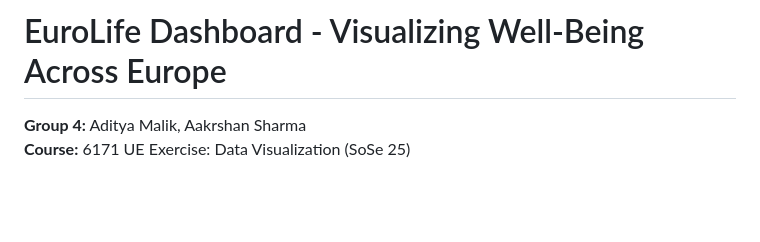
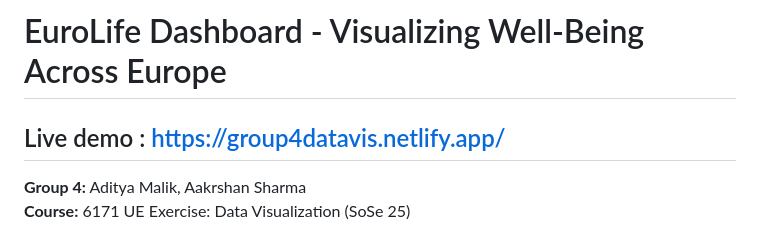
Before and after one commit to adityaamalik/europe_data_visualisation, a Markdown page: readme.md, the part around the change. Drawn GitHub-style; blank space fills up the shorter version.

Commit message:
Live link update in readme

```diff
--- a/readme.md
+++ b/readme.md
@@ -1,4 +1,6 @@
 # EuroLife Dashboard - Visualizing Well-Being Across Europe
+
+## Live demo : https://group4datavis.netlify.app/
 
 **Group 4:** Aditya Malik, Aakrshan Sharma
 **Course:** 6171 UE Exercise: Data Visualization (SoSe 25)
```
